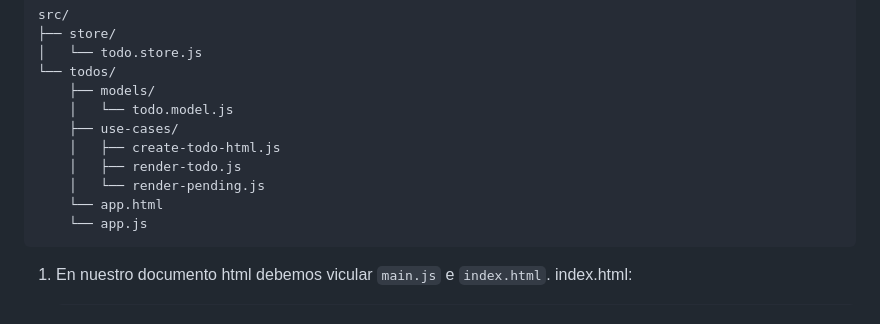
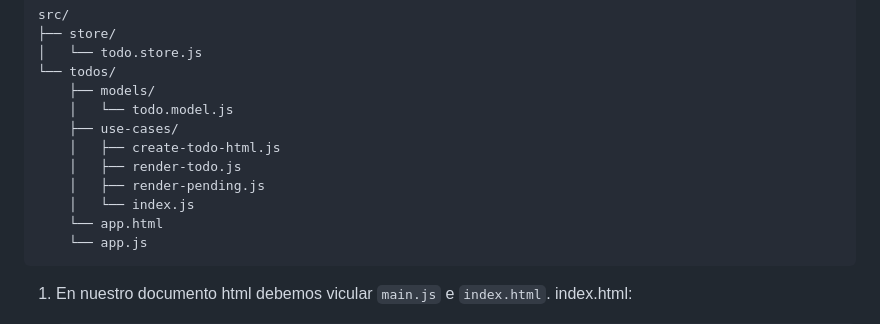
Before and after one commit to YerayGuP/todo-app, a Markdown page: README.md, the part around the change. Rendered like a GitHub page.

Commit message:
update README ESTRUCTURA CORREGIDA

````diff
--- a/README.md
+++ b/README.md
@@ -13,7 +13,8 @@ src/
     ├── use-cases/
     │   ├── create-todo-html.js
     │   ├── render-todo.js
-    │   └── render-pending.js
+    │   ├── render-pending.js
+    │   └── index.js
     └── app.html
     └── app.js
 ```
````
